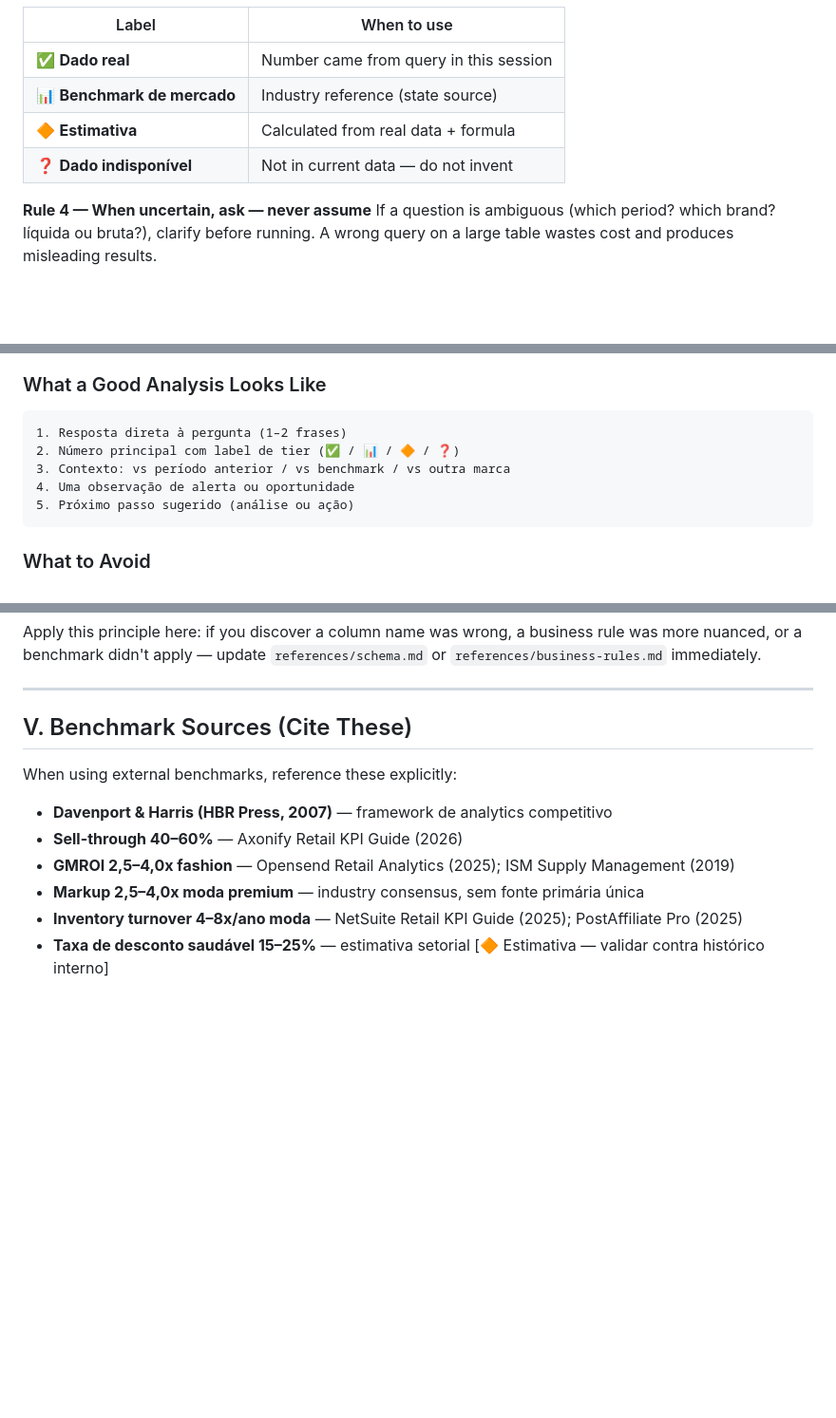
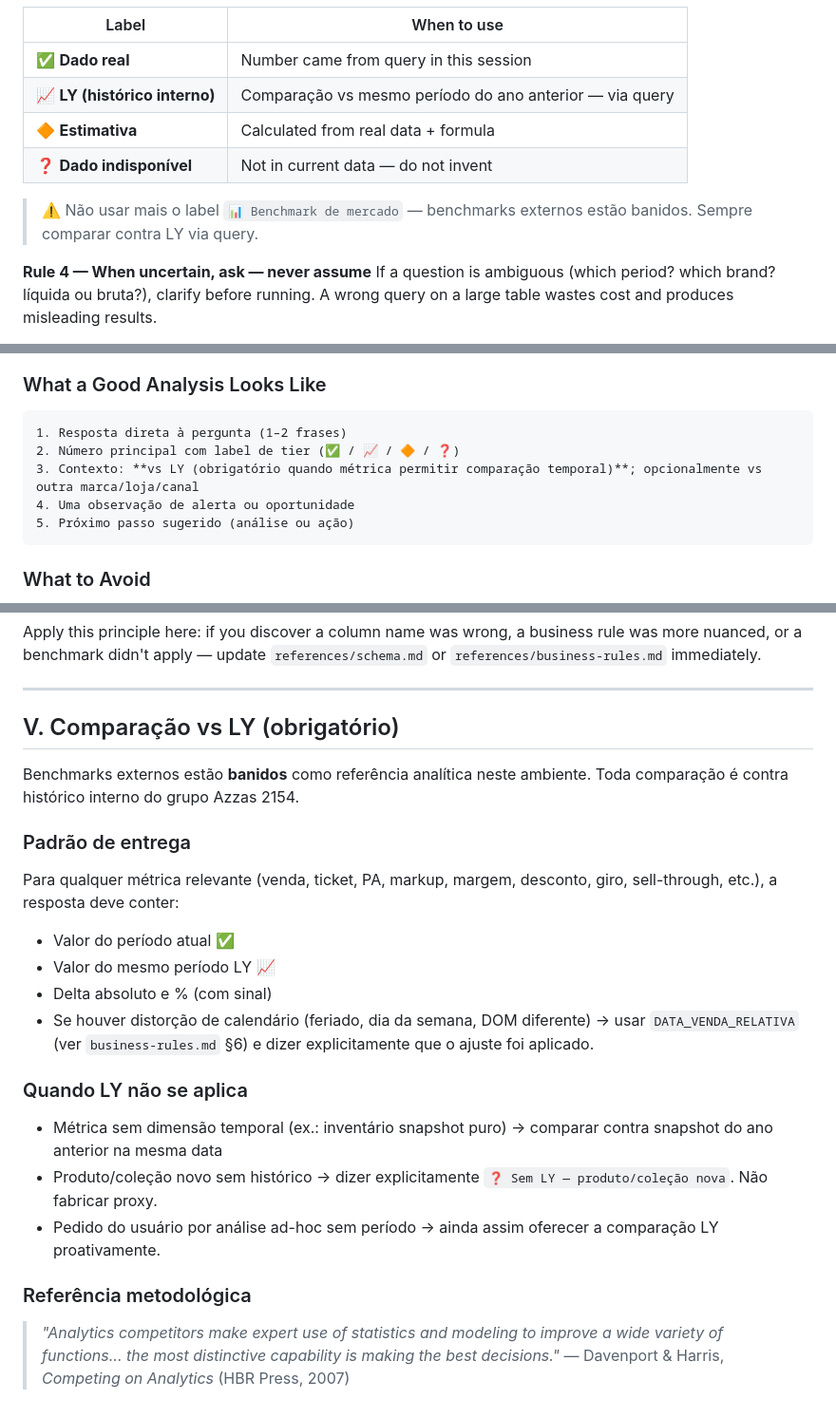
Before and after one commit to arturbitlemos/bq-analista, a Markdown page: shared/context/analyst-principles.md, 3 parts joined by grey strips. Shown at 95% size. GitHub-like rendering; blank space fills up the shorter version.

````diff
--- a/shared/context/analyst-principles.md
+++ b/shared/context/analyst-principles.md
@@ -40,9 +41,11 @@ Use these labels consistently in every response:
 | Label | When to use |
 |---|---|
 | ✅ **Dado real** | Number came from query in this session |
-| 📊 **Benchmark de mercado** | Industry reference (state source) |
+| 📈 **LY (histórico interno)** | Comparação vs mesmo período do ano anterior — via query |
 | 🔶 **Estimativa** | Calculated from real data + formula |
 | ❓ **Dado indisponível** | Not in current data — do not invent |
+
+> ⚠️ Não usar mais o label `📊 Benchmark de mercado` — benchmarks externos estão banidos. Sempre comparar contra LY via query.
 
 **Rule 4 — When uncertain, ask — never assume**
 If a question is ambiguous (which period? which brand? líquida ou bruta?), clarify before running. A wrong query on a large table wastes cost and produces misleading results.
@@ -158,8 +157,8 @@ ORDER BY 1, 2
 
 ```
 1. Resposta direta à pergunta (1–2 frases)
-2. Número principal com label de tier (✅ / 📊 / 🔶 / ❓)
-3. Contexto: vs período anterior / vs benchmark / vs outra marca
+2. Número principal com label de tier (✅ / 📈 / 🔶 / ❓)
+3. Contexto: **vs LY (obrigatório quando métrica permitir comparação temporal)**; opcionalmente vs outra marca/loja/canal
 4. Uma observação de alerta ou oportunidade
 5. Próximo passo sugerido (análise ou ação)
 ```
@@ -187,13 +186,23 @@ Apply this principle here: if you discover a column name was wrong, a business r
 
 ---
 
-## V. Benchmark Sources (Cite These)
+## V. Comparação vs LY (obrigatório)
 
-When using external benchmarks, reference these explicitly:
+Benchmarks externos estão **banidos** como referência analítica neste ambiente. Toda comparação é contra histórico interno do grupo Azzas 2154.
 
-- **Davenport & Harris (HBR Press, 2007)** — framework de analytics competitivo
-- **Sell-through 40–60%** — Axonify Retail KPI Guide (2026)
-- **GMROI 2,5–4,0x fashion** — Opensend Retail Analytics (2025); ISM Supply Management (2019)
-- **Markup 2,5–4,0x moda premium** — industry consensus, sem fonte primária única
-- **Inventory turnover 4–8x/ano moda** — NetSuite Retail KPI Guide (2025); PostAffiliate Pro (2025)
-- **Taxa de desconto saudável 15–25%** — estimativa setorial [🔶 Estimativa — validar contra histórico interno]
+### Padrão de entrega
+Para qualquer métrica relevante (venda, ticket, PA, markup, margem, desconto, giro, sell-through, etc.), a resposta deve conter:
+
+- Valor do período atual ✅
+- Valor do mesmo período LY 📈
+- Delta absoluto e % (com sinal)
+- Se houver distorção de calendário (feriado, dia da semana, DOM diferente) → usar `DATA_VENDA_RELATIVA` (ver `business-rules.md` §6) e dizer explicitamente que o ajuste foi aplicado.
+
+### Quando LY não se aplica
+- Métrica sem dimensão temporal (ex.: inventário snapshot puro) → comparar contra snapshot do ano anterior na mesma data
+- Produto/coleção novo sem histórico → dizer explicitamente `❓ Sem LY — produto/coleção nova`. Não fabricar proxy.
+- Pedido do usuário por análise ad-hoc sem período → ainda assim oferecer a comparação LY proativamente.
+
+### Referência metodológica
+> *"Analytics competitors make expert use of statistics and modeling to improve a wide variety of functions... the most distinctive capability is making the best decisions."*
+> — Davenport & Harris, *Competing on Analytics* (HBR Press, 2007)
````
Also changed, not shown: other parts of shared/context/analyst-principles.md (+21 -24 lines), 1 other file.
